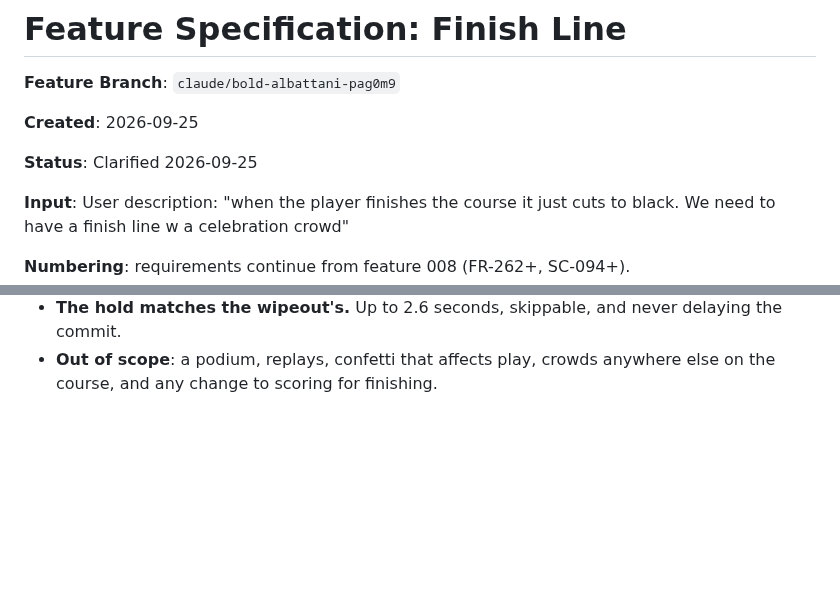
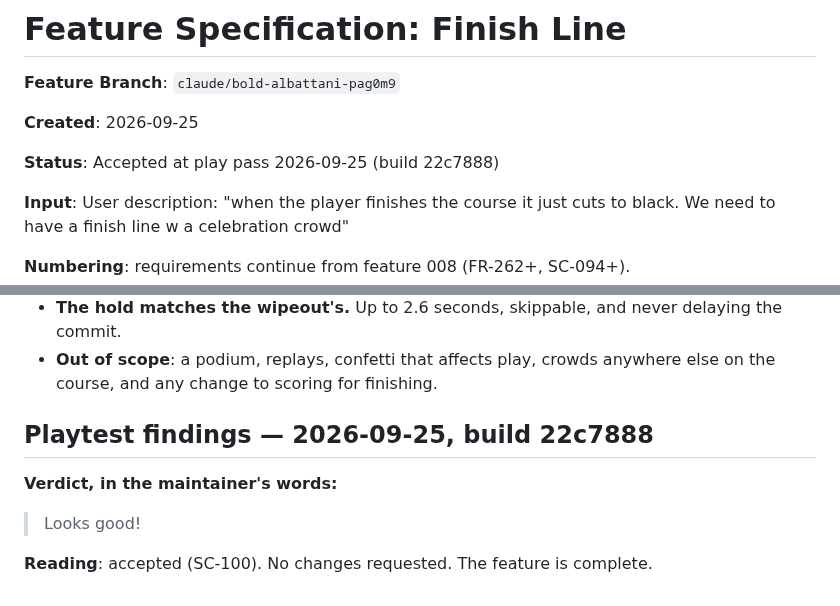
Before and after one commit to tucktuck22/ski-game, a Markdown page: specs/009-finish-line-crowd/spec.md, 2 parts joined by grey strips. Rendered like a GitHub page; blank space fills up the shorter version.

Commit message:
docs(009): record the play-pass verdict - accepted (T031)
Co-Authored-By: Claude Opus 5.5 <noreply@anthropic.com>
Claude-Session: https://claude.ai/code/session_019mH3pFSUL2mE4yqW9D2VyR

```diff
--- a/specs/009-finish-line-crowd/spec.md
+++ b/specs/009-finish-line-crowd/spec.md
@@ -4,7 +4,7 @@
 
 **Created**: 2026-09-25
 
-**Status**: Clarified 2026-09-25
+**Status**: Accepted at play pass 2026-09-25 (build 22c7888)
 
 **Input**: User description: "when the player finishes the course it just cuts to black.
 We need to have a finish line w a celebration crowd"
@@ -247,3 +247,11 @@ sound on. With sound off, the celebration is still unmistakable on screen.
   the commit.
 - **Out of scope**: a podium, replays, confetti that affects play, crowds anywhere else
   on the course, and any change to scoring for finishing.
+
+## Playtest findings — 2026-09-25, build 22c7888
+
+**Verdict, in the maintainer's words:**
+
+> Looks good!
+
+**Reading**: accepted (SC-100). No changes requested. The feature is complete.
```
Also changed, not shown: specs/009-finish-line-crowd/tasks.md (+1 -1 lines).
